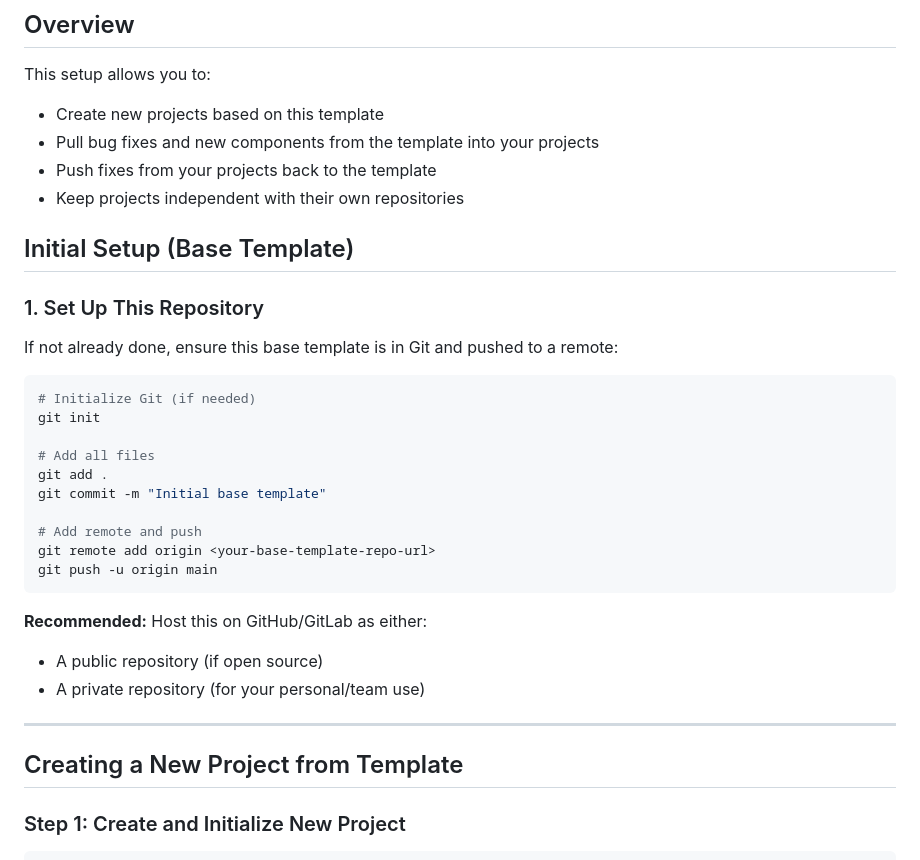
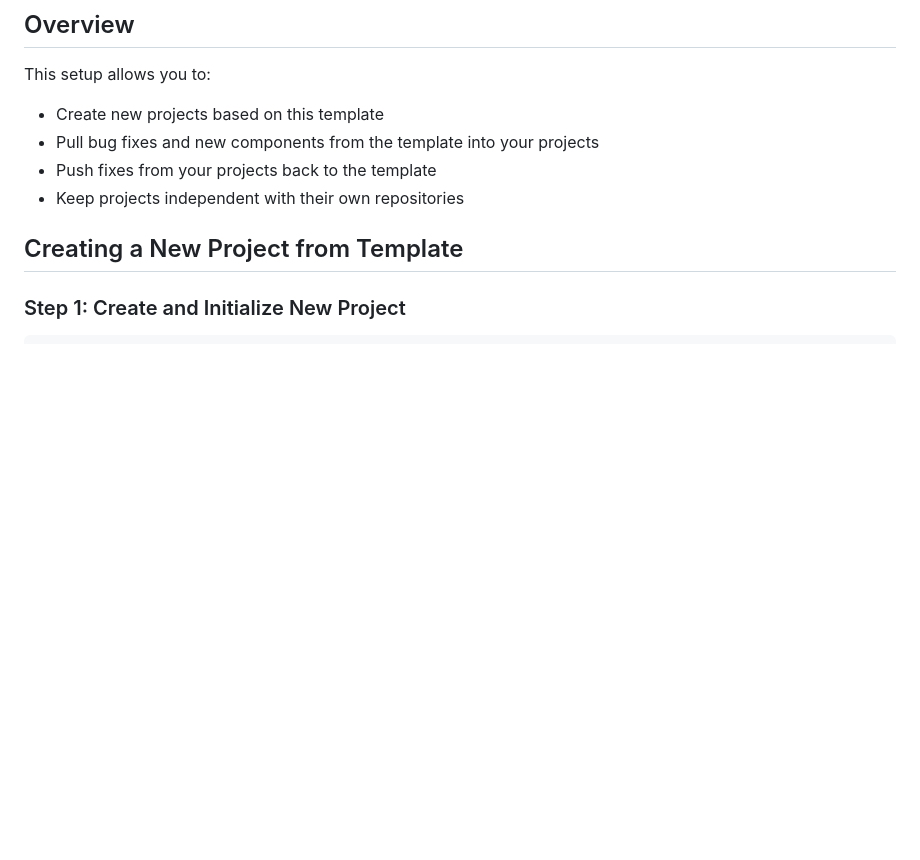
Before and after one commit to K4HVH/makcu-docs, a Markdown page: TEMPLATE_SYNC_GUIDE.md, the part around the change. Rendered like a GitHub page; blank space fills up the shorter version.

Commit message:
Removed irrelevant info from template guide

````diff
--- a/TEMPLATE_SYNC_GUIDE.md
+++ b/TEMPLATE_SYNC_GUIDE.md
@@ -9,31 +9,6 @@ This setup allows you to:
 - Pull bug fixes and new components from the template into your projects
 - Push fixes from your projects back to the template
 - Keep projects independent with their own repositories
-
-## Initial Setup (Base Template)
-
-### 1. Set Up This Repository
-
-If not already done, ensure this base template is in Git and pushed to a remote:
-
-```bash
-# Initialize Git (if needed)
-git init
-
-# Add all files
-git add .
-git commit -m "Initial base template"
-
-# Add remote and push
-git remote add origin <your-base-template-repo-url>
-git push -u origin main
-```
-
-**Recommended:** Host this on GitHub/GitLab as either:
-- A public repository (if open source)
-- A private repository (for your personal/team use)
-
----
 
 ## Creating a New Project from Template
 
````
